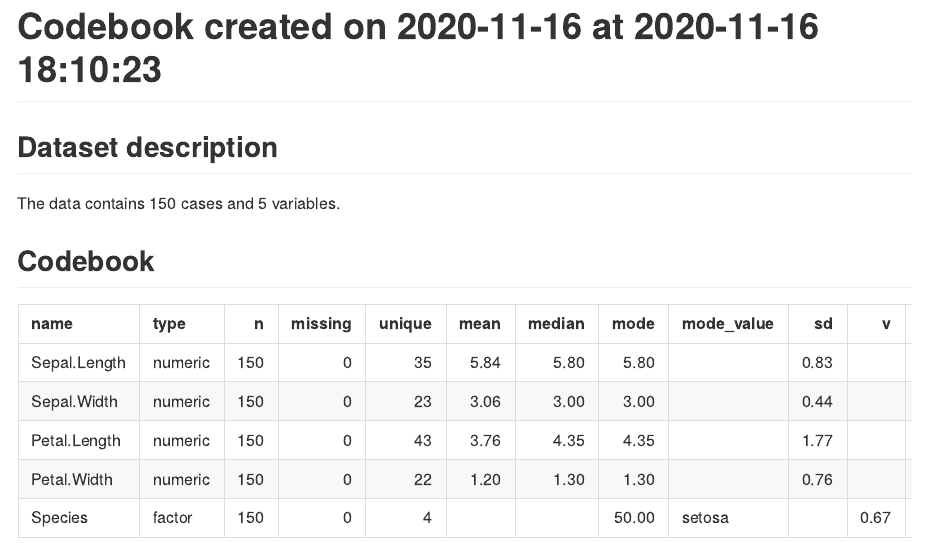
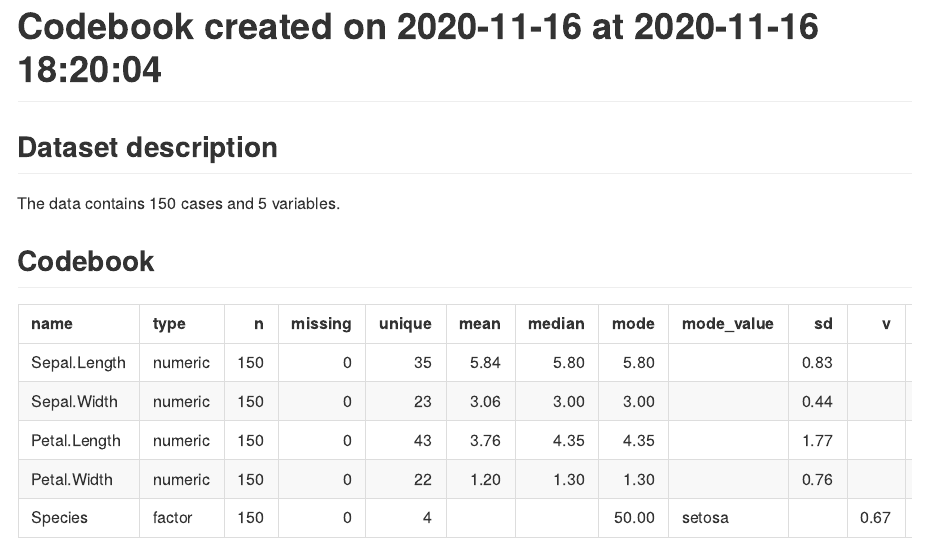
Before and after one commit to DepressionRegression/mvs_rep, an R Markdown document (codebook_iris.Rmd): the page in a window 1100 px wide, from its top. The pictures show the output file codebook_iris.html that the author committed with the source, opened offline.

```diff
--- a/codebook_iris.Rmd
+++ b/codebook_iris.Rmd
@@ -1,5 +1,5 @@
 ---
-title: "Codebook created on 2020-11-16 at 2020-11-16 18:10:23"
+title: "Codebook created on 2020-11-16 at 2020-11-16 18:20:04"
 output: github_document
 ---
 
```
Also changed, not shown: codebook_iris.html, codebook_iris.md.
